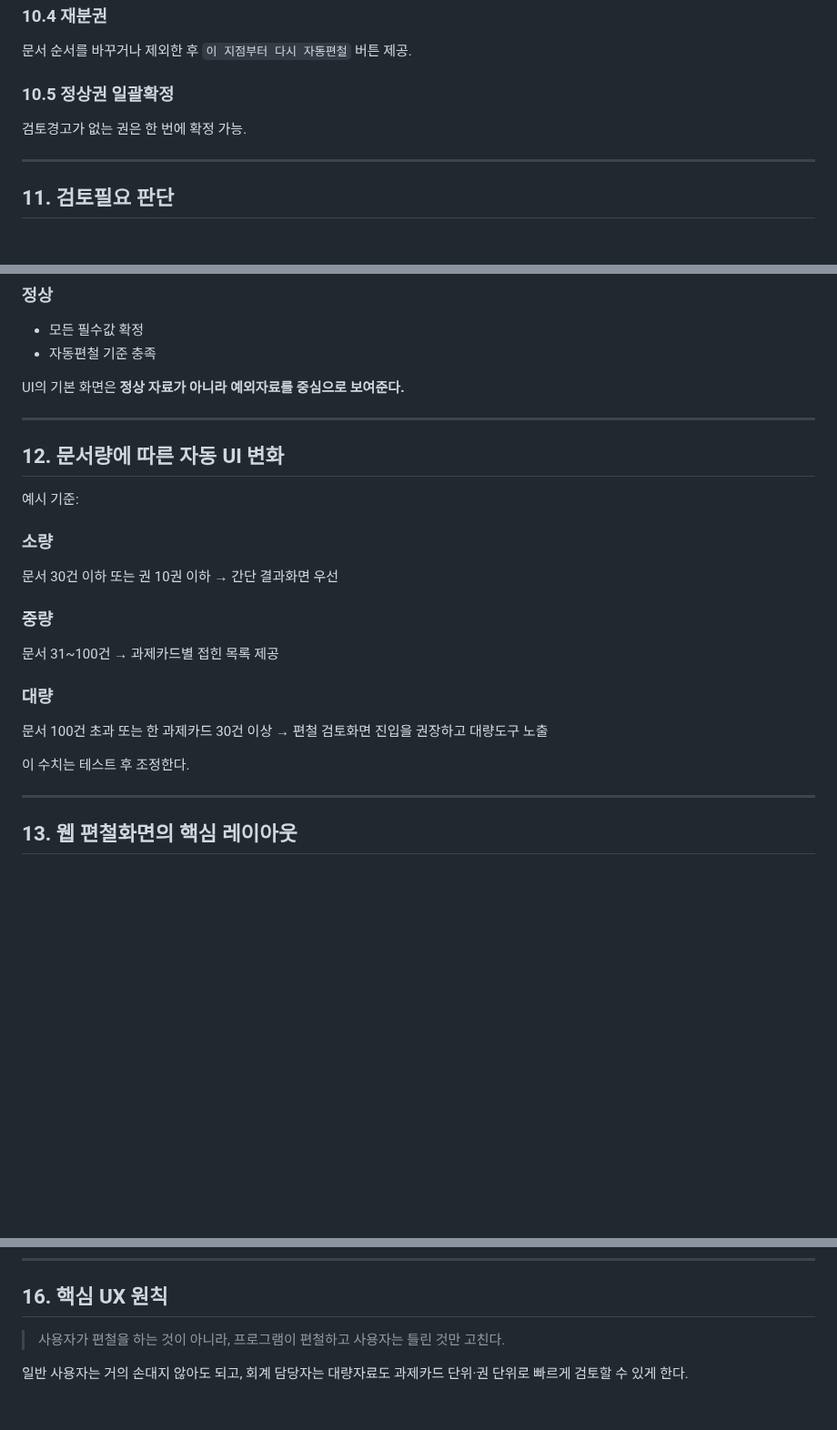
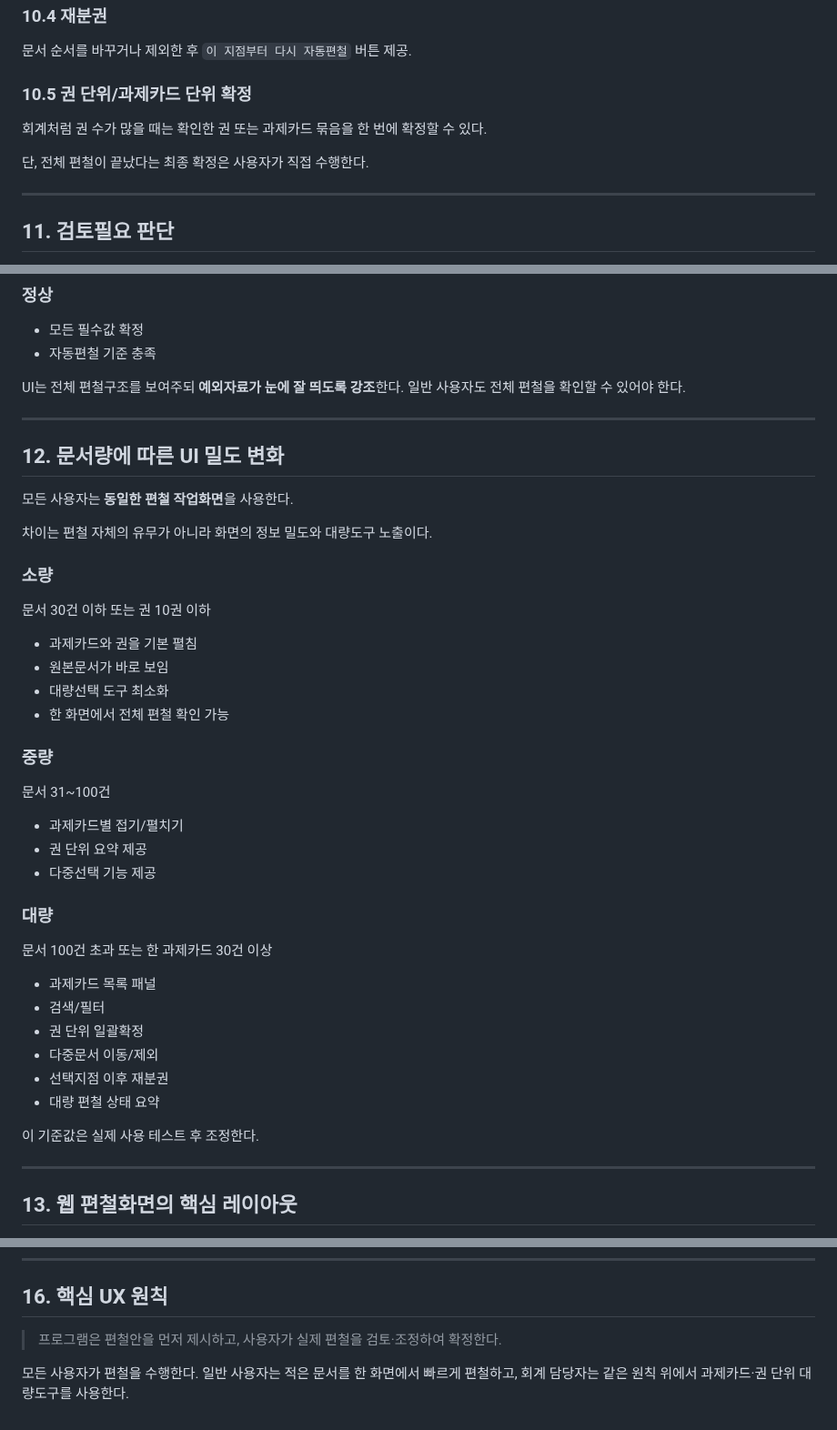
Before and after one commit to kirakein-gif/ddalkkak-records, a Markdown page: docs/binding-ui.md, 3 parts joined by grey strips. Shown at 91% size. GitHub-like rendering; blank space fills up the shorter version.

```diff
--- a/docs/binding-ui.md
+++ b/docs/binding-ui.md
@@ -252,8 +285,10 @@
 문서 순서를 바꾸거나 제외한 후
 `이 지점부터 다시 자동편철` 버튼 제공.
 
-### 10.5 정상권 일괄확정
-검토경고가 없는 권은 한 번에 확정 가능.
+### 10.5 권 단위/과제카드 단위 확정
+회계처럼 권 수가 많을 때는 확인한 권 또는 과제카드 묶음을 한 번에 확정할 수 있다.
+
+단, 전체 편철이 끝났다는 최종 확정은 사용자가 직접 수행한다.
 
 ---
 
@@ -279,27 +314,42 @@
 - 모든 필수값 확정
 - 자동편철 기준 충족
 
-UI의 기본 화면은 **정상 자료가 아니라 예외자료를 중심으로 보여준다.**
+UI는 전체 편철구조를 보여주되 **예외자료가 눈에 잘 띄도록 강조**한다. 일반 사용자도 전체 편철을 확인할 수 있어야 한다.
 
 ---
 
-## 12. 문서량에 따른 자동 UI 변화
+## 12. 문서량에 따른 UI 밀도 변화
 
-예시 기준:
+모든 사용자는 **동일한 편철 작업화면**을 사용한다.
+
+차이는 편철 자체의 유무가 아니라 화면의 정보 밀도와 대량도구 노출이다.
 
 ### 소량
 문서 30건 이하 또는 권 10권 이하
-→ 간단 결과화면 우선
+
+- 과제카드와 권을 기본 펼침
+- 원본문서가 바로 보임
+- 대량선택 도구 최소화
+- 한 화면에서 전체 편철 확인 가능
 
 ### 중량
 문서 31~100건
-→ 과제카드별 접힌 목록 제공
+
+- 과제카드별 접기/펼치기
+- 권 단위 요약 제공
+- 다중선택 기능 제공
 
 ### 대량
 문서 100건 초과 또는 한 과제카드 30건 이상
-→ 편철 검토화면 진입을 권장하고 대량도구 노출
 
-이 수치는 테스트 후 조정한다.
+- 과제카드 목록 패널
+- 검색/필터
+- 권 단위 일괄확정
+- 다중문서 이동/제외
+- 선택지점 이후 재분권
+- 대량 편철 상태 요약
+
+이 기준값은 실제 사용 테스트 후 조정한다.
 
 ---
 
@@ -362,8 +412,7 @@ RecordFolder와 source mapping에 즉시 반영한다.
 
 ## 16. 핵심 UX 원칙
 
-> 사용자가 편철을 하는 것이 아니라,
-> 프로그램이 편철하고 사용자는 틀린 것만 고친다.
+> 프로그램은 편철안을 먼저 제시하고,
+> 사용자가 실제 편철을 검토·조정하여 확정한다.
 
-일반 사용자는 거의 손대지 않아도 되고,
-회계 담당자는 대량자료도 과제카드 단위·권 단위로 빠르게 검토할 수 있게 한다.
+모든 사용자가 편철을 수행한다. 일반 사용자는 적은 문서를 한 화면에서 빠르게 편철하고, 회계 담당자는 같은 원칙 위에서 과제카드·권 단위 대량도구를 사용한다.
```
Also changed, not shown: other parts of docs/binding-ui.md (+60 -27 lines).
